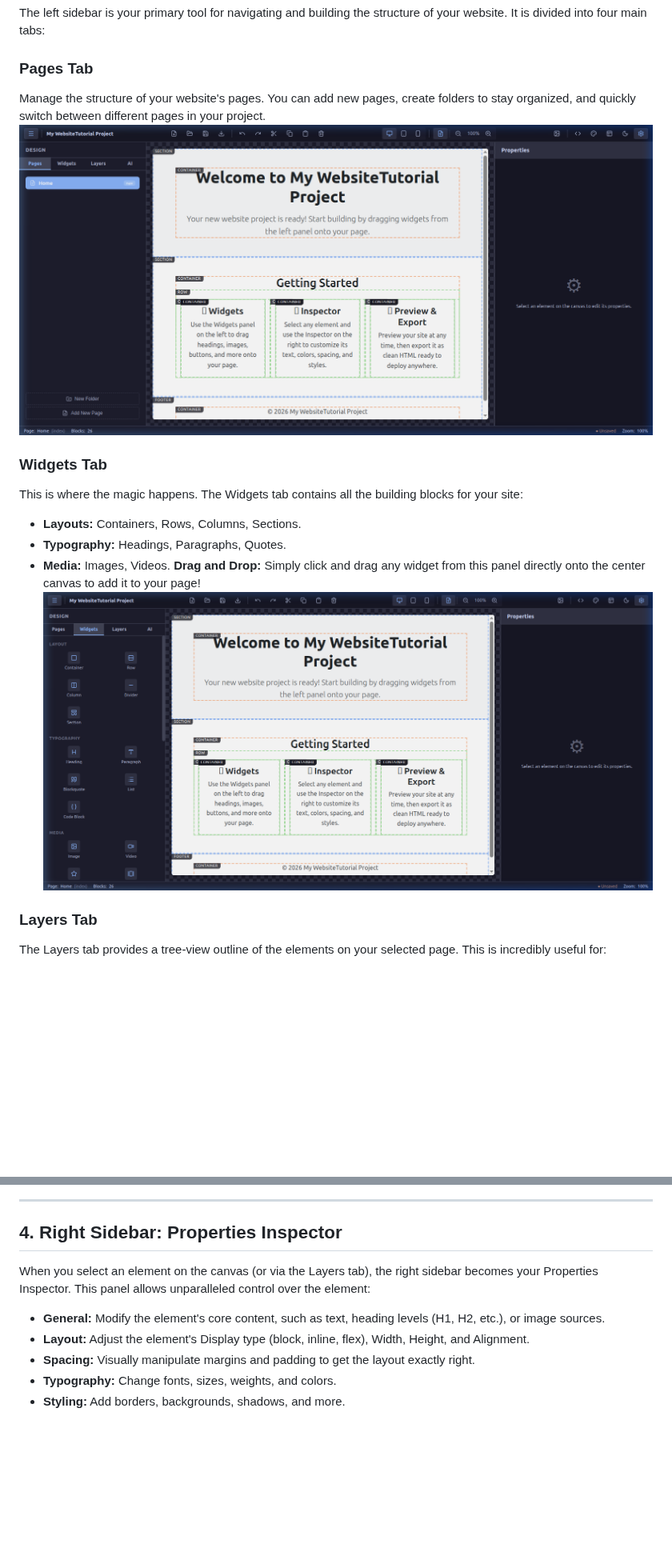
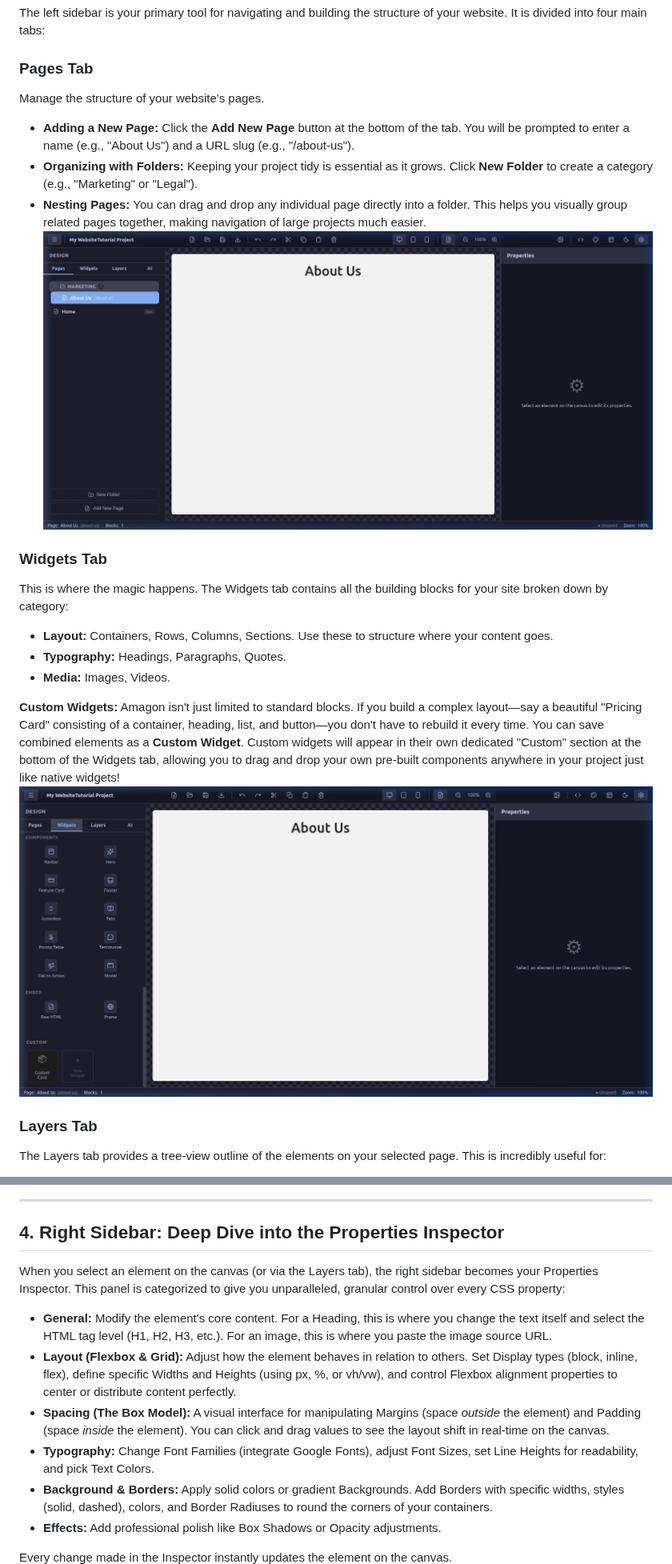
Before and after one commit to Shin-Aska/amagon-html-editor, a Markdown page: docs/tutorial/index.md, 2 parts joined by grey strips. Shown at 80% size. GitHub-like rendering; pictures changed too: docs/tutorial/assets/custom_widgets.png (added), docs/tutorial/assets/pages_folders.png (added); blank space fills up the shorter version.

Commit message:
docs: enhance tutorial with detailed explanations for Pages, Widgets, AI, and Properties Inspector sections, and add new supporting images.

```diff
--- a/docs/tutorial/index.md
+++ b/docs/tutorial/index.md
@@ -15,16 +15,23 @@ The top toolbar provides essential project and editing controls at your fingerti
 The left sidebar is your primary tool for navigating and building the structure of your website. It is divided into four main tabs:
 
 ### Pages Tab
-Manage the structure of your website's pages. You can add new pages, create folders to stay organized, and quickly switch between different pages in your project.
-![Pages Tab](./assets/pages_tab.png)
+Manage the structure of your website's pages.
+
+- **Adding a New Page:** Click the **Add New Page** button at the bottom of the tab. You will be prompted to enter a name (e.g., "About Us") and a URL slug (e.g., "/about-us").
+- **Organizing with Folders:** Keeping your project tidy is essential as it grows. Click **New Folder** to create a category (e.g., "Marketing" or "Legal").
+- **Nesting Pages:** You can drag and drop any individual page directly into a folder. This helps you visually group related pages together, making navigation of large projects much easier.
+![Pages and Folders](./assets/pages_folders.png)
 
 ### Widgets Tab
-This is where the magic happens. The Widgets tab contains all the building blocks for your site:
-- **Layouts:** Containers, Rows, Columns, Sections.
+This is where the magic happens. The Widgets tab contains all the building blocks for your site broken down by category:
+- **Layout:** Containers, Rows, Columns, Sections. Use these to structure where your content goes.
 - **Typography:** Headings, Paragraphs, Quotes.
 - **Media:** Images, Videos.
-**Drag and Drop:** Simply click and drag any widget from this panel directly onto the center canvas to add it to your page!
-![Widgets Tab](./assets/widgets_tab.png)
+
+**Custom Widgets:**
+Amagon isn't just limited to standard blocks. If you build a complex layout—say a beautiful "Pricing Card" consisting of a container, heading, list, and button—you don't have to rebuild it every time. You can save combined elements as a **Custom Widget**.
+Custom widgets will appear in their own dedicated "Custom" section at the bottom of the Widgets tab, allowing you to drag and drop your own pre-built components anywhere in your project just like native widgets!
+![Custom Widgets](./assets/custom_widgets.png)
 
 ### Layers Tab
 The Layers tab provides a tree-view outline of the elements on your selected page. This is incredibly useful for:
@@ -48,13 +58,17 @@ The center area is the canvas where your website comes to life.
 
 ---
 
-## 4. Right Sidebar: Properties Inspector
-When you select an element on the canvas (or via the Layers tab), the right sidebar becomes your Properties Inspector. This panel allows unparalleled control over the element:
-- **General:** Modify the element's core content, such as text, heading levels (H1, H2, etc.), or image sources.
-- **Layout:** Adjust the element's Display type (block, inline, flex), Width, Height, and Alignment.
-- **Spacing:** Visually manipulate margins and padding to get the layout exactly right.
-- **Typography:** Change fonts, sizes, weights, and colors.
-- **Styling:** Add borders, backgrounds, shadows, and more.
+## 4. Right Sidebar: Deep Dive into the Properties Inspector
+When you select an element on the canvas (or via the Layers tab), the right sidebar becomes your Properties Inspector. This panel is categorized to give you unparalleled, granular control over every CSS property:
+
+- **General:** Modify the element's core content. For a Heading, this is where you change the text itself and select the HTML tag level (H1, H2, H3, etc.). For an image, this is where you paste the image source URL.
+- **Layout (Flexbox & Grid):** Adjust how the element behaves in relation to others. Set Display types (block, inline, flex), define specific Widths and Heights (using px, %, or vh/vw), and control Flexbox alignment properties to center or distribute content perfectly.
+- **Spacing (The Box Model):** A visual interface for manipulating Margins (space *outside* the element) and Padding (space *inside* the element). You can click and drag values to see the layout shift in real-time on the canvas.
+- **Typography:** Change Font Families (integrate Google Fonts), adjust Font Sizes, set Line Heights for readability, and pick Text Colors.
+- **Background & Borders:** Apply solid colors or gradient Backgrounds. Add Borders with specific widths, styles (solid, dashed), colors, and Border Radiuses to round the corners of your containers.
+- **Effects:** Add professional polish like Box Shadows or Opacity adjustments.
+
+ Every change made in the Inspector instantly updates the element on the canvas.
 ![Editing Properties](./assets/edit_properties.png)
 
 ---
```
Also changed, not shown: other parts of docs/tutorial/index.md (+5 -2 lines), docs/tutorial/assets/ai_setup.png (added).
